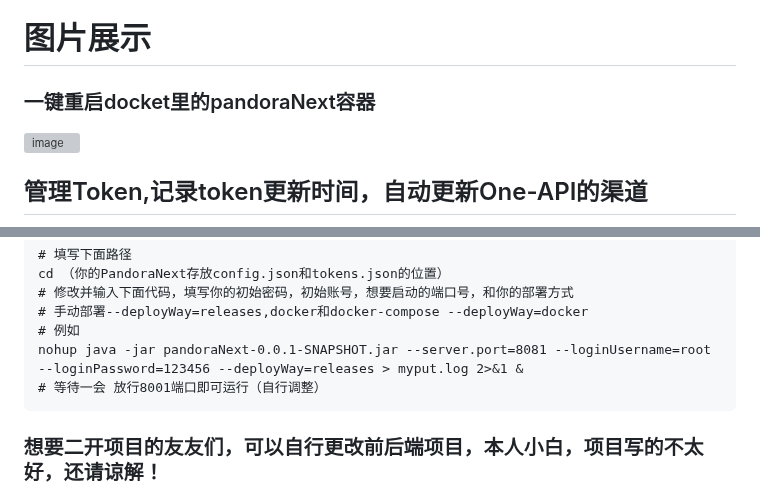
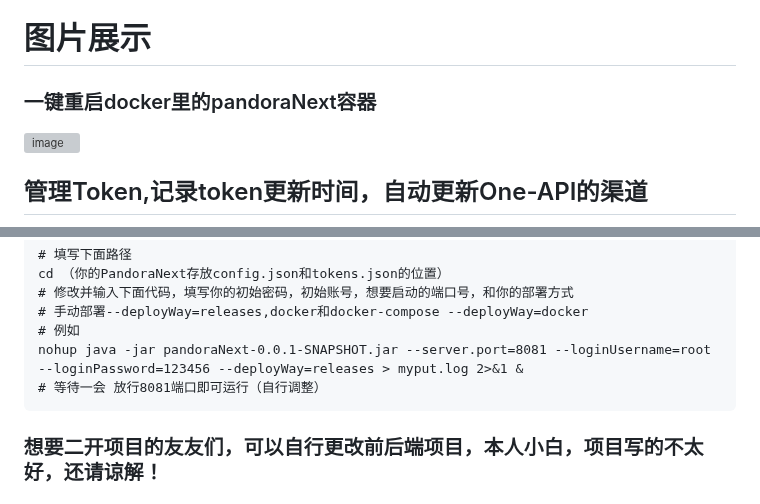
Before and after one commit to Yanyutin753/PandoraNext-TokensTool, a Markdown page: README.md, 2 parts joined by grey strips. Rendered like a GitHub page; grey boxes are pictures that could not be loaded.

Commit message:
修改拼写错误

````diff
--- a/README.md
+++ b/README.md
@@ -29,7 +29,7 @@
 ### 初始用户名：root 初始密码值:123456 (可自行调整)
 
 # 图片展示
-### 一键重启docket里的pandoraNext容器
+### 一键重启docker里的pandoraNext容器
 ![image](https://github.com/Yanyutin753/PandoraNext-TokensTool/assets/132346501/e51d2fe1-e07d-48b8-be96-f860f65274c6)
 
 
@@ -76,7 +76,7 @@ cd （你的PandoraNext存放config.json和tokens.json的位置）
 # 手动部署--deployWay=releases,docker和docker-compose --deployWay=docker
 # 例如
 nohup java -jar pandoraNext-0.0.1-SNAPSHOT.jar --server.port=8081 --loginUsername=root --loginPassword=123456 --deployWay=releases > myput.log 2>&1 &
-# 等待一会 放行8001端口即可运行（自行调整）
+# 等待一会 放行8081端口即可运行（自行调整）
 ```
 
 ### 想要二开项目的友友们，可以自行更改前后端项目，本人小白，项目写的不太好，还请谅解！
````
